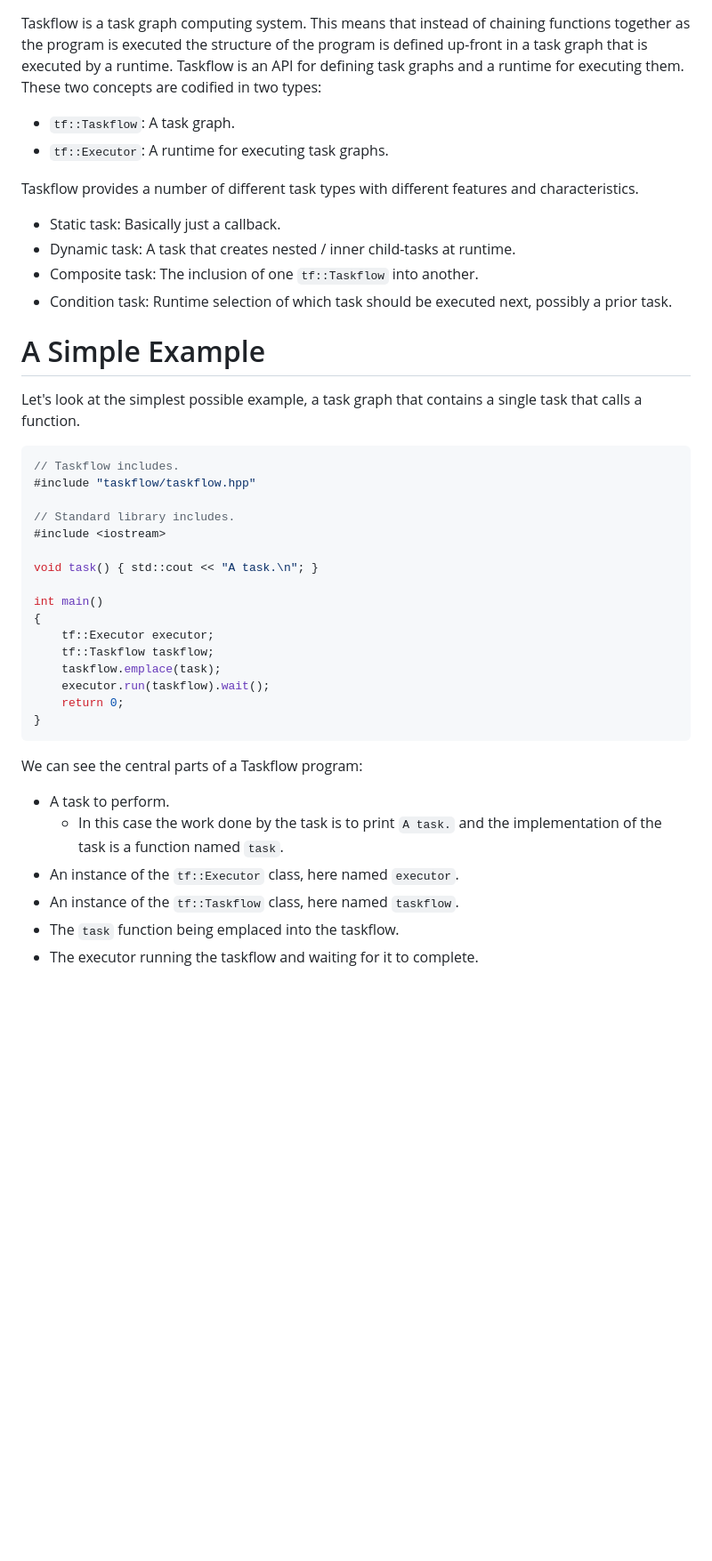
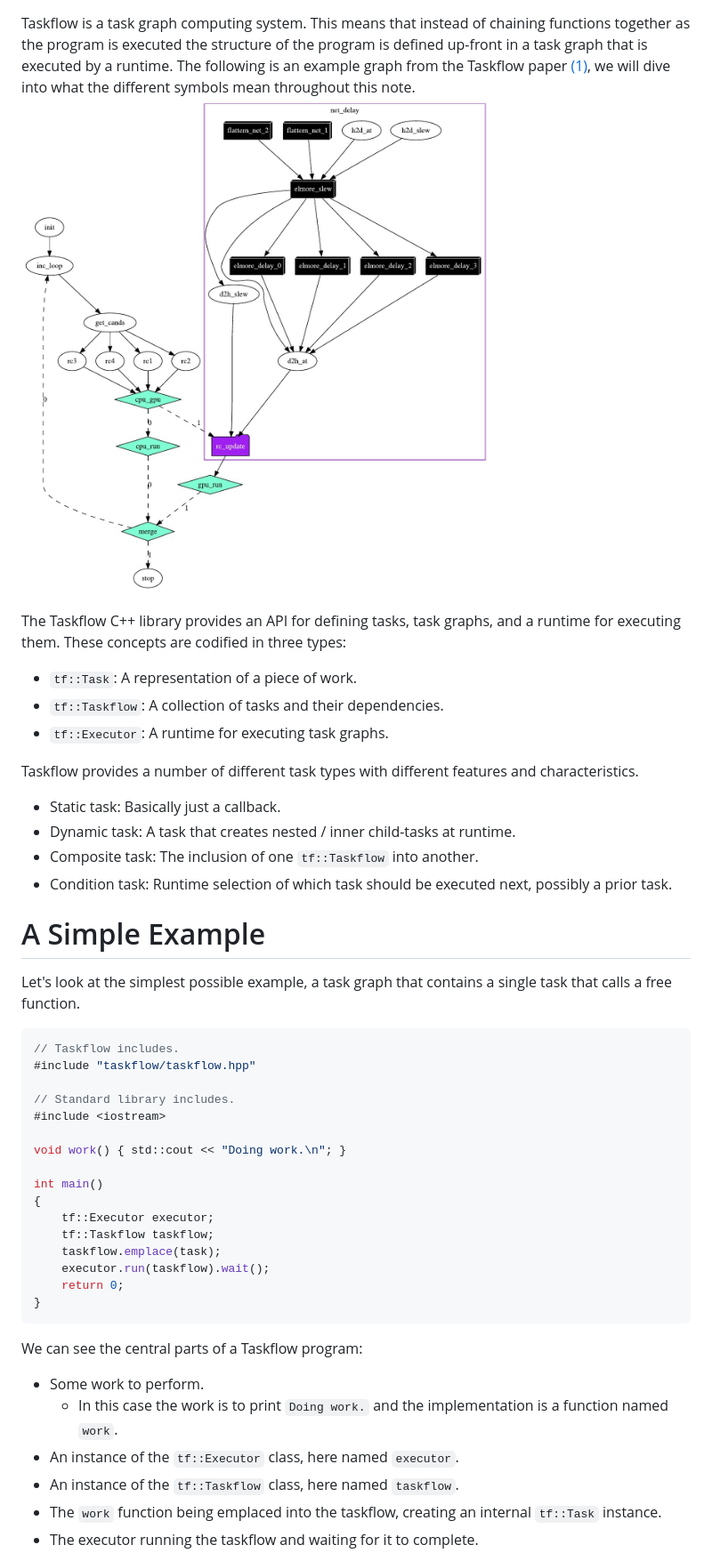
Before and after one commit to ibbles/LearningProgramming, a Markdown page: Taskflow.md, the part around the change printed below. Shown: that part at 89% size. GitHub-like rendering; pictures changed too: images/taskflow/example_task_graph.jpg (added); blank space fills up the shorter version.

Commit message:
In Taskflow, write about creating task graphs

````diff
--- a/Taskflow.md
+++ b/Taskflow.md
@@ -1,8 +1,12 @@
 Taskflow is a task graph computing system.
 This means that instead of chaining functions together as the program is executed the structure of the program is defined up-front in a task graph that is executed by a runtime.
-Taskflow is an API for defining task graphs and a runtime for executing them.
-These two concepts are codified in two types:
-- `tf::Taskflow`: A task graph.
+The following is an example graph from the Taskflow paper [(1)](https://taskflow.github.io/papers/tpds21-taskflow.pdf), we will dive into  what the different symbols mean throughout this note.
+![](./images/taskflow/example_task_graph.jpg)
+
+The Taskflow C++ library provides an API for defining tasks, task graphs, and a runtime for executing them.
+These concepts are codified in three types:
+- `tf::Task`: A representation of a piece of work.
+- `tf::Taskflow`: A collection of tasks and their dependencies.
 - `tf::Executor`: A runtime for executing task graphs.
 
 Taskflow provides a number of different task types with different features and characteristics.
@@ -14,7 +18,7 @@ Taskflow provides a number of different task types with different features and c
 
 # A Simple Example
 
-Let's look at the simplest possible example, a task graph that contains a single task that calls a function.
+Let's look at the simplest possible example, a task graph that contains a single task that calls a free function.
 
 ```cpp
 // Taskflow includes.
@@ -23,7 +27,7 @@ Let's look at the simplest possible example, a task graph that contains a single
 // Standard library includes.
 #include <iostream>
 
-void task() { std::cout << "A task.\n"; }
+void work() { std::cout << "Doing work.\n"; }
 
 int main()
 {
@@ -36,9 +40,9 @@ int main()
 ```
 
 We can see the central parts of a Taskflow program:
-- A task to perform.
-	- In this case the work done by the task is to print `A task.` and the implementation of the task is a function named `task`.
+- Some work to perform.
+	- In this case the work is to print `Doing work.` and the implementation is a function named `work`.
 - An instance of the `tf::Executor` class, here named `executor`.
 - An instance of the `tf::Taskflow` class, here named `taskflow`.
-- The `task` function being emplaced into the taskflow.
+- The `work` function being emplaced into the taskflow, creating an internal `tf::Task` instance.
 - The executor running the taskflow and waiting for it to complete.
````
Also changed, not shown: other parts of Taskflow.md (+38 -23 lines), images/taskflow/a_simple_example.jpg (added).
